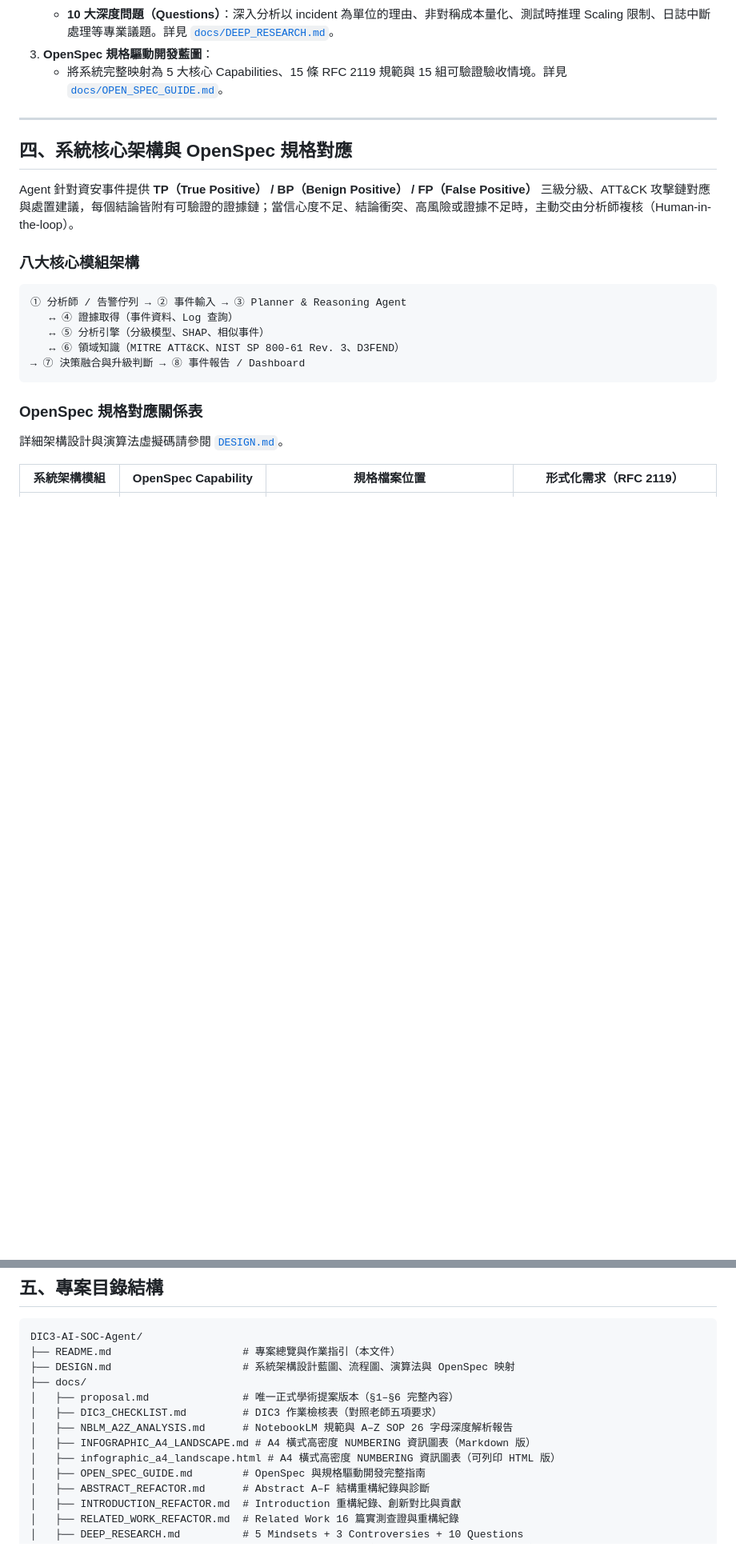
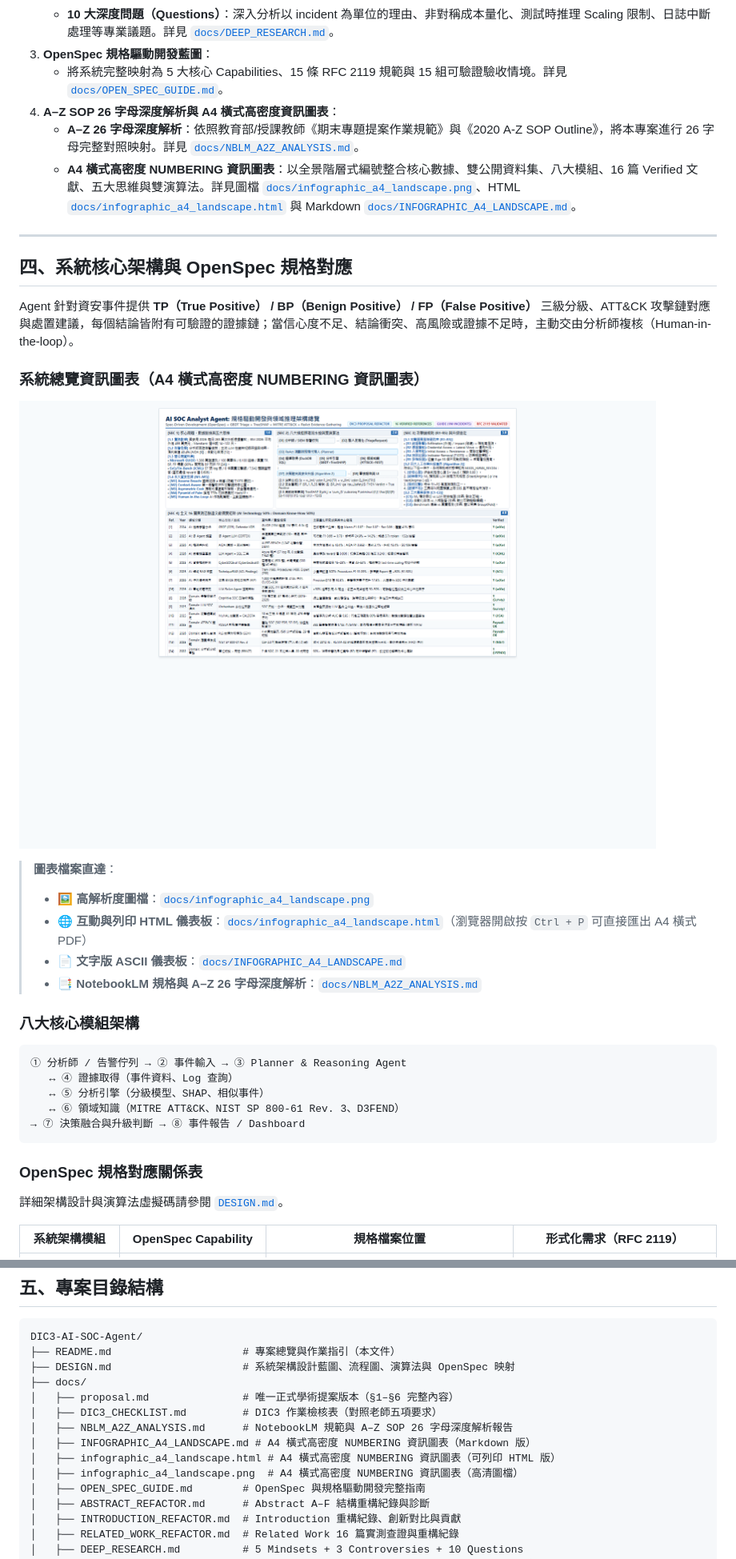
Before and after one commit to g115064011-arch/DIC3-AI-SOC-Agent, a Markdown page: README.md, 2 parts joined by grey strips. Shown at 80% size. Rendered like a GitHub page; pictures changed too: docs/infographic_a4_landscape.png (added); blank space fills up the shorter version.

Commit message:
docs: embed infographic PNG into README and update visual navigation

```diff
--- a/README.md
+++ b/README.md
@@ -44,12 +44,25 @@
    - **10 大深度問題（Questions）**：深入分析以 incident 為單位的理由、非對稱成本量化、測試時推理 Scaling 限制、日誌中斷處理等專業議題。詳見 [`docs/DEEP_RESEARCH.md`](docs/DEEP_RESEARCH.md)。
 3. **OpenSpec 規格驅動開發藍圖**：
    - 將系統完整映射為 5 大核心 Capabilities、15 條 RFC 2119 規範與 15 組可驗證驗收情境。詳見 [`docs/OPEN_SPEC_GUIDE.md`](docs/OPEN_SPEC_GUIDE.md)。
+4. **A–Z SOP 26 字母深度解析與 A4 橫式高密度資訊圖表**：
+   - **A–Z 26 字母深度解析**：依照教育部/授課教師《期末專題提案作業規範》與《2020 A-Z SOP Outline》，將本專案進行 26 字母完整對照映射。詳見 [`docs/NBLM_A2Z_ANALYSIS.md`](docs/NBLM_A2Z_ANALYSIS.md)。
+   - **A4 橫式高密度 NUMBERING 資訊圖表**：以全景階層式編號整合核心數據、雙公開資料集、八大模組、16 篇 Verified 文獻、五大思維與雙演算法。詳見圖檔 [`docs/infographic_a4_landscape.png`](docs/infographic_a4_landscape.png)、HTML [`docs/infographic_a4_landscape.html`](docs/infographic_a4_landscape.html) 與 Markdown [`docs/INFOGRAPHIC_A4_LANDSCAPE.md`](docs/INFOGRAPHIC_A4_LANDSCAPE.md)。
 
 ---
 
 ## 四、系統核心架構與 OpenSpec 規格對應
 
 Agent 針對資安事件提供 **TP（True Positive） / BP（Benign Positive） / FP（False Positive）** 三級分級、ATT&CK 攻擊鏈對應與處置建議，每個結論皆附有可驗證的證據鏈；當信心度不足、結論衝突、高風險或證據不足時，主動交由分析師複核（Human-in-the-loop）。
+
+### 系統總覽資訊圖表（A4 橫式高密度 NUMBERING 資訊圖表）
+
+![AI SOC Analyst Agent 系統總覽資訊圖表](docs/infographic_a4_landscape.png)
+
+> **圖表檔案直達**：
+> - 🖼️ **高解析度圖檔**：[`docs/infographic_a4_landscape.png`](docs/infographic_a4_landscape.png)
+> - 🌐 **互動與列印 HTML 儀表板**：[`docs/infographic_a4_landscape.html`](docs/infographic_a4_landscape.html)（瀏覽器開啟按 `Ctrl + P` 可直接匯出 A4 橫式 PDF）
+> - 📄 **文字版 ASCII 儀表板**：[`docs/INFOGRAPHIC_A4_LANDSCAPE.md`](docs/INFOGRAPHIC_A4_LANDSCAPE.md)
+> - 📑 **NotebookLM 規格與 A–Z 26 字母深度解析**：[`docs/NBLM_A2Z_ANALYSIS.md`](docs/NBLM_A2Z_ANALYSIS.md)
 
 ### 八大核心模組架構
 
@@ -87,6 +100,7 @@ DIC3-AI-SOC-Agent/
 │   ├── NBLM_A2Z_ANALYSIS.md      # NotebookLM 規範與 A–Z SOP 26 字母深度解析報告
 │   ├── INFOGRAPHIC_A4_LANDSCAPE.md # A4 橫式高密度 NUMBERING 資訊圖表（Markdown 版）
 │   ├── infographic_a4_landscape.html # A4 橫式高密度 NUMBERING 資訊圖表（可列印 HTML 版）
+│   ├── infographic_a4_landscape.png  # A4 橫式高密度 NUMBERING 資訊圖表（高清圖檔）
 │   ├── OPEN_SPEC_GUIDE.md        # OpenSpec 與規格驅動開發完整指南
 │   ├── ABSTRACT_REFACTOR.md      # Abstract A–F 結構重構紀錄與診斷
 │   ├── INTRODUCTION_REFACTOR.md  # Introduction 重構紀錄、創新對比與貢獻
```
